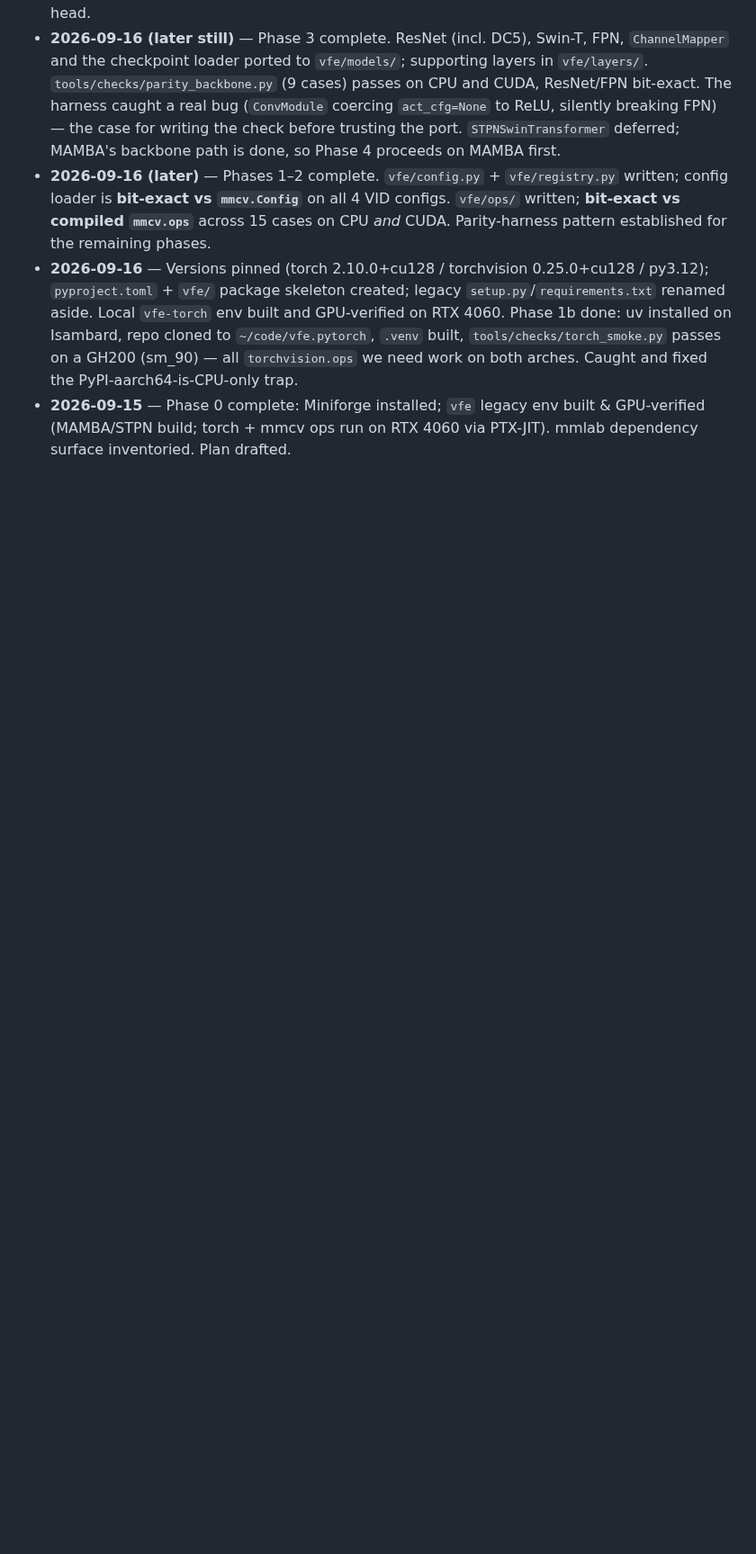
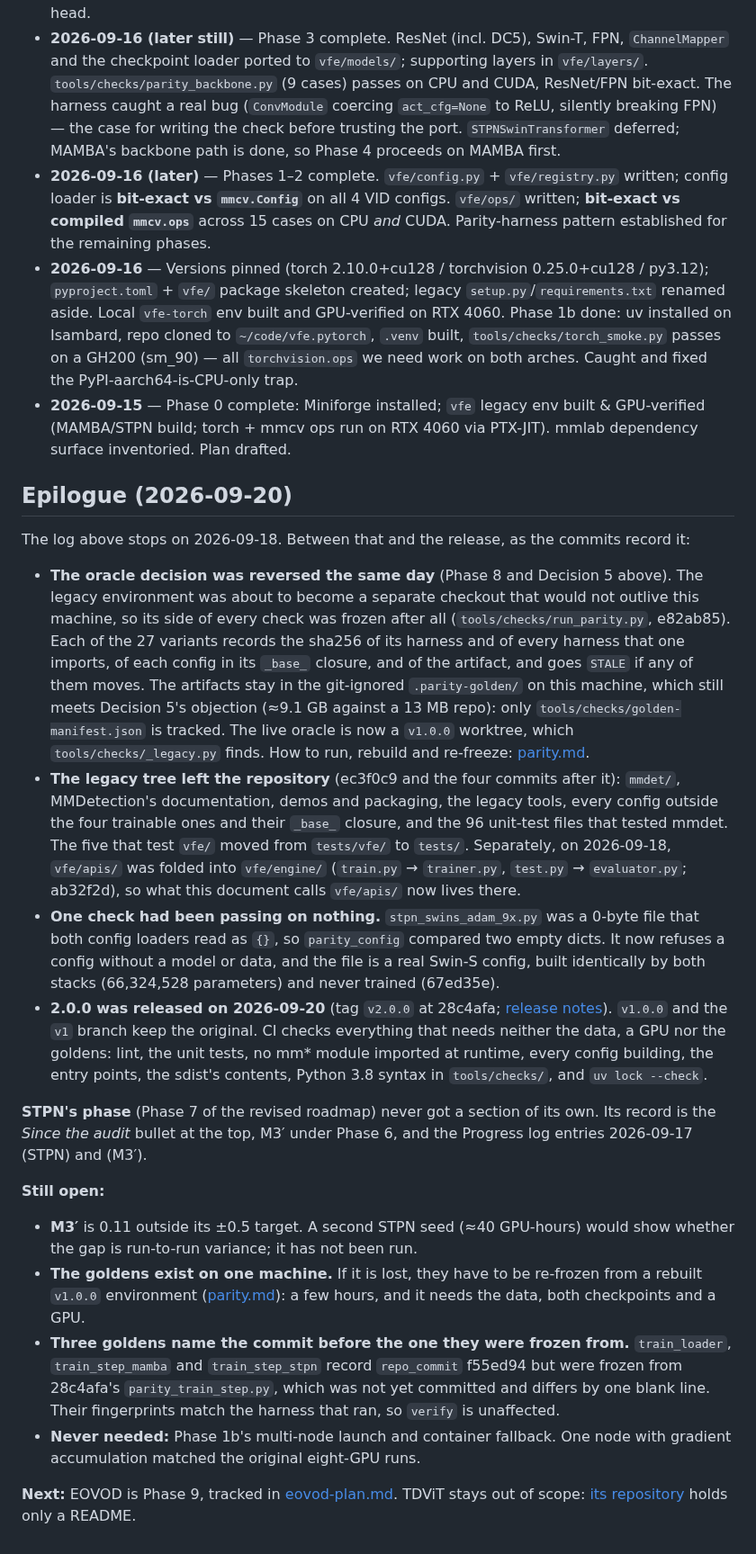
Before and after one commit to guanxiongsun/vfe.pytorch, a Markdown page: docs/rewrite-plan.md, the part around one of its changes. Shown at 90% size. GitHub-like rendering; blank space fills up the shorter version.

```diff
--- a/docs/rewrite-plan.md
+++ b/docs/rewrite-plan.md
@@ -373,3 +378,22 @@ Order changed from *data → training → reproduce* to **evaluation first**. A
 - **2026-09-16 (later)** — Phases 1–2 complete. `vfe/config.py` + `vfe/registry.py` written; config loader is **bit-exact vs `mmcv.Config`** on all 4 VID configs. `vfe/ops/` written; **bit-exact vs compiled `mmcv.ops`** across 15 cases on CPU *and* CUDA. Parity-harness pattern established for the remaining phases.
 - **2026-09-16** — Versions pinned (torch 2.10.0+cu128 / torchvision 0.25.0+cu128 / py3.12); `pyproject.toml` + `vfe/` package skeleton created; legacy `setup.py`/`requirements.txt` renamed aside. Local `vfe-torch` env built and GPU-verified on RTX 4060. Phase 1b done: uv installed on Isambard, repo cloned to `~/code/vfe.pytorch`, `.venv` built, `tools/checks/torch_smoke.py` passes on a GH200 (sm_90) — all `torchvision.ops` we need work on both arches. Caught and fixed the PyPI-aarch64-is-CPU-only trap.
 - **2026-09-15** — Phase 0 complete: Miniforge installed; `vfe` legacy env built & GPU-verified (MAMBA/STPN build; torch + mmcv ops run on RTX 4060 via PTX-JIT). mmlab dependency surface inventoried. Plan drafted.
+
+## Epilogue (2026-09-20)
+
+The log above stops on 2026-09-18. Between that and the release, as the commits record it:
+
+- **The oracle decision was reversed the same day** (Phase 8 and Decision 5 above). The legacy environment was about to become a separate checkout that would not outlive this machine, so its side of every check was frozen after all (`tools/checks/run_parity.py`, e82ab85). Each of the 27 variants records the sha256 of its harness and of every harness that one imports, of each config in its `_base_` closure, and of the artifact, and goes `STALE` if any of them moves. The artifacts stay in the git-ignored `.parity-golden/` on this machine, which still meets Decision 5's objection (≈9.1 GB against a 13 MB repo): only `tools/checks/golden-manifest.json` is tracked. The live oracle is now a `v1.0.0` worktree, which `tools/checks/_legacy.py` finds. How to run, rebuild and re-freeze: [parity.md](parity.md).
+- **The legacy tree left the repository** (ec3f0c9 and the four commits after it): `mmdet/`, MMDetection's documentation, demos and packaging, the legacy tools, every config outside the four trainable ones and their `_base_` closure, and the 96 unit-test files that tested mmdet. The five that test `vfe/` moved from `tests/vfe/` to `tests/`. Separately, on 2026-09-18, `vfe/apis/` was folded into `vfe/engine/` (`train.py` → `trainer.py`, `test.py` → `evaluator.py`; ab32f2d), so what this document calls `vfe/apis/` now lives there.
+- **One check had been passing on nothing.** `stpn_swins_adam_9x.py` was a 0-byte file that both config loaders read as `{}`, so `parity_config` compared two empty dicts. It now refuses a config without a model or data, and the file is a real Swin-S config, built identically by both stacks (66,324,528 parameters) and never trained (67ed35e).
+- **2.0.0 was released on 2026-09-20** (tag `v2.0.0` at 28c4afa; [release notes](release-notes-2.0.md)). `v1.0.0` and the `v1` branch keep the original. CI checks everything that needs neither the data, a GPU nor the goldens: lint, the unit tests, no mm\* module imported at runtime, every config building, the entry points, the sdist's contents, Python 3.8 syntax in `tools/checks/`, and `uv lock --check`.
+
+**STPN's phase** (Phase 7 of the revised roadmap) never got a section of its own. Its record is the *Since the audit* bullet at the top, M3′ under Phase 6, and the Progress log entries 2026-09-17 (STPN) and (M3′).
+
+**Still open:**
+- **M3′** is 0.11 outside its ±0.5 target. A second STPN seed (≈40 GPU-hours) would show whether the gap is run-to-run variance; it has not been run.
+- **The goldens exist on one machine.** If it is lost, they have to be re-frozen from a rebuilt `v1.0.0` environment ([parity.md](parity.md)): a few hours, and it needs the data, both checkpoints and a GPU.
+- **Three goldens name the commit before the one they were frozen from.** `train_loader`, `train_step_mamba` and `train_step_stpn` record `repo_commit` f55ed94 but were frozen from 28c4afa's `parity_train_step.py`, which was not yet committed and differs by one blank line. Their fingerprints match the harness that ran, so `verify` is unaffected.
+- **Never needed:** Phase 1b's multi-node launch and container fallback. One node with gradient accumulation matched the original eight-GPU runs.
+
+**Next:** EOVOD is Phase 9, tracked in [eovod-plan.md](eovod-plan.md). TDViT stays out of scope: [its repository](https://github.com/guanxiongsun/TDViT) holds only a README.
```
Also changed, not shown: other parts of docs/rewrite-plan.md (+10 -5 lines).
